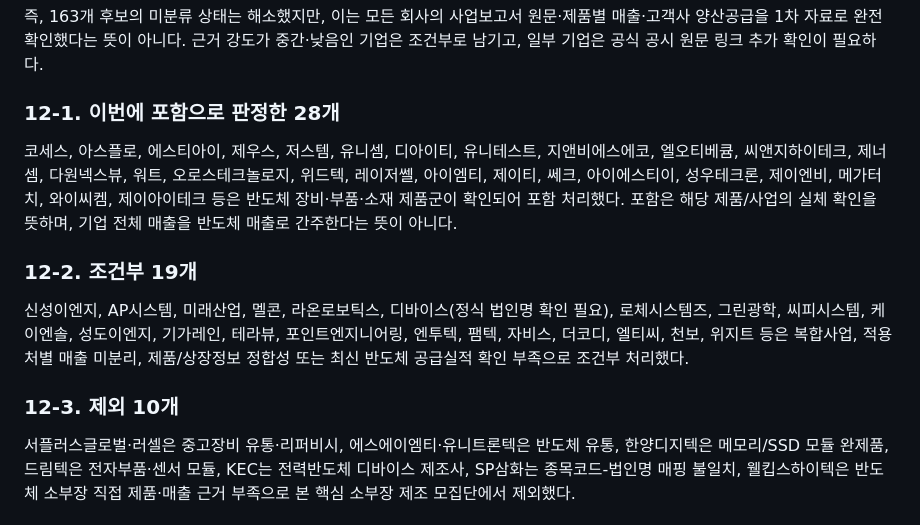
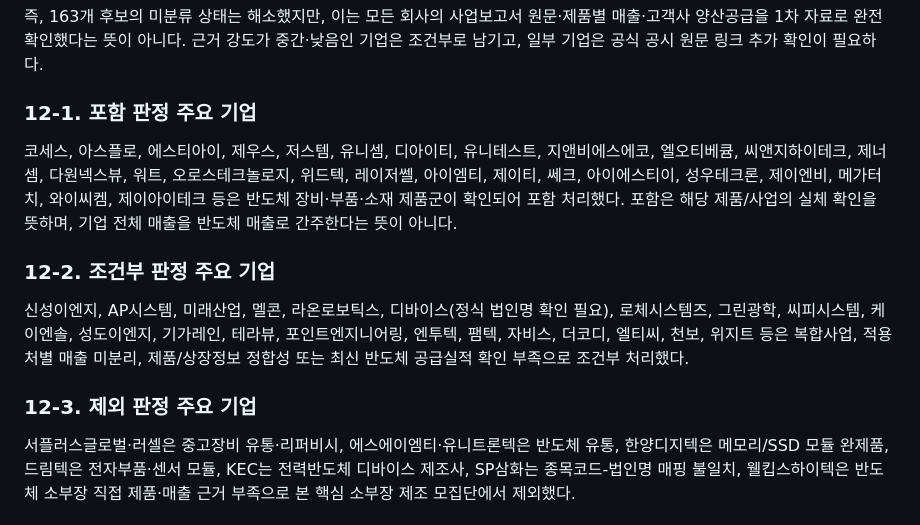
Before and after one commit to captaincatb-web/Sangsaengnews, a Markdown page: scripts/semi_combined_review.md, the part around the change. Drawn GitHub-style.

Commit message:
Clarify illustrative company lists in audit report

```diff
--- a/scripts/semi_combined_review.md
+++ b/scripts/semi_combined_review.md
@@ -344,15 +344,15 @@
 
 즉, 163개 후보의 미분류 상태는 해소했지만, 이는 모든 회사의 사업보고서 원문·제품별 매출·고객사 양산공급을 1차 자료로 완전 확인했다는 뜻이 아니다. 근거 강도가 중간·낮음인 기업은 조건부로 남기고, 일부 기업은 공식 공시 원문 링크 추가 확인이 필요하다.
 
-### 12-1. 이번에 포함으로 판정한 28개
+### 12-1. 포함 판정 주요 기업
 
 코세스, 아스플로, 에스티아이, 제우스, 저스템, 유니셈, 디아이티, 유니테스트, 지앤비에스에코, 엘오티베큠, 씨앤지하이테크, 제너셈, 다원넥스뷰, 워트, 오로스테크놀로지, 위드텍, 레이저쎌, 아이엠티, 제이티, 쎄크, 아이에스티이, 성우테크론, 제이엔비, 메가터치, 와이씨켐, 제이아이테크 등은 반도체 장비·부품·소재 제품군이 확인되어 포함 처리했다. 포함은 해당 제품/사업의 실체 확인을 뜻하며, 기업 전체 매출을 반도체 매출로 간주한다는 뜻이 아니다.
 
-### 12-2. 조건부 19개
+### 12-2. 조건부 판정 주요 기업
 
 신성이엔지, AP시스템, 미래산업, 멜콘, 라온로보틱스, 디바이스(정식 법인명 확인 필요), 로체시스템즈, 그린광학, 씨피시스템, 케이엔솔, 성도이엔지, 기가레인, 테라뷰, 포인트엔지니어링, 엔투텍, 팸텍, 자비스, 더코디, 엘티씨, 천보, 위지트 등은 복합사업, 적용처별 매출 미분리, 제품/상장정보 정합성 또는 최신 반도체 공급실적 확인 부족으로 조건부 처리했다.
 
-### 12-3. 제외 10개
+### 12-3. 제외 판정 주요 기업
 
 서플러스글로벌·러셀은 중고장비 유통·리퍼비시, 에스에이엠티·유니트론텍은 반도체 유통, 한양디지텍은 메모리/SSD 모듈 완제품, 드림텍은 전자부품·센서 모듈, KEC는 전력반도체 디바이스 제조사, SP삼화는 종목코드-법인명 매핑 불일치, 웰킵스하이텍은 반도체 소부장 직접 제품·매출 근거 부족으로 본 핵심 소부장 제조 모집단에서 제외했다.
 
```
